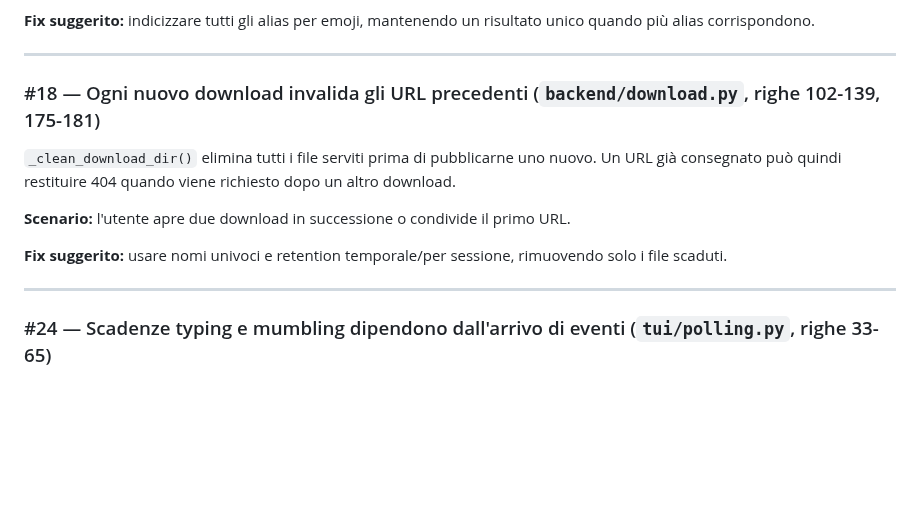
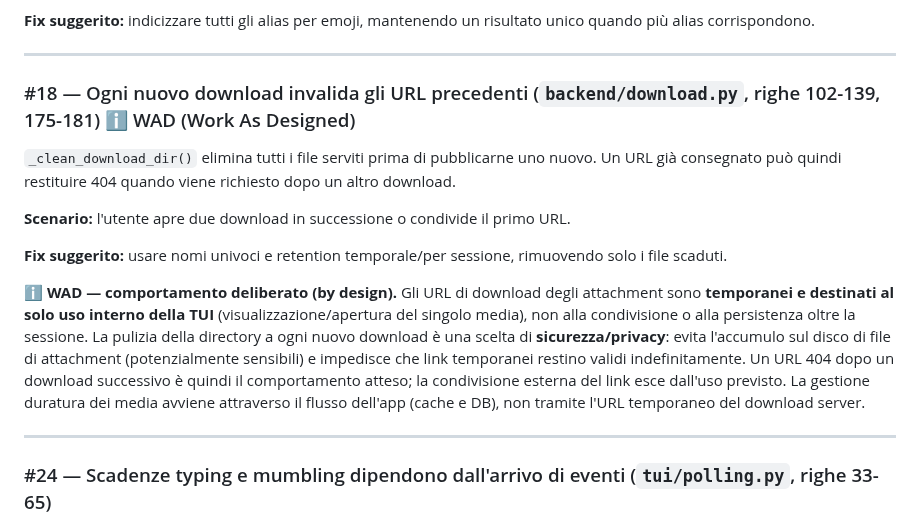
Before and after one commit to Bu3nd14/signal-tui-client, a Markdown page: docs/BUGS.md, the part around the change. GitHub-like rendering; blank space fills up the shorter version.

Commit message:
docs(bugs): #18 marcato WAD — URL download temporanei by design (sicurezza)

```diff
--- a/docs/BUGS.md
+++ b/docs/BUGS.md
@@ -111,7 +111,7 @@ unico quando più alias corrispondono.
 
 ---
 
-### #18 — Ogni nuovo download invalida gli URL precedenti (`backend/download.py`, righe 102-139, 175-181)
+### #18 — Ogni nuovo download invalida gli URL precedenti (`backend/download.py`, righe 102-139, 175-181) ℹ️ WAD (Work As Designed)
 
 `_clean_download_dir()` elimina tutti i file serviti prima di pubblicarne uno nuovo.
 Un URL già consegnato può quindi restituire 404 quando viene richiesto dopo un altro
@@ -121,6 +121,17 @@ download.
 
 **Fix suggerito:** usare nomi univoci e retention temporale/per sessione, rimuovendo
 solo i file scaduti.
+
+**ℹ️ WAD — comportamento deliberato (by design).** Gli URL di download degli
+attachment sono **temporanei e destinati al solo uso interno della TUI**
+(visualizzazione/apertura del singolo media), non alla condivisione o alla
+persistenza oltre la sessione. La pulizia della directory a ogni nuovo download è
+una scelta di **sicurezza/privacy**: evita l'accumulo sul disco di file di
+attachment (potenzialmente sensibili) e impedisce che link temporanei restino
+validi indefinitamente. Un URL 404 dopo un download successivo è quindi il
+comportamento atteso; la condivisione esterna del link esce dall'uso previsto.
+La gestione duratura dei media avviene attraverso il flusso dell'app (cache e DB),
+non tramite l'URL temporaneo del download server.
 
 ---
 
```
